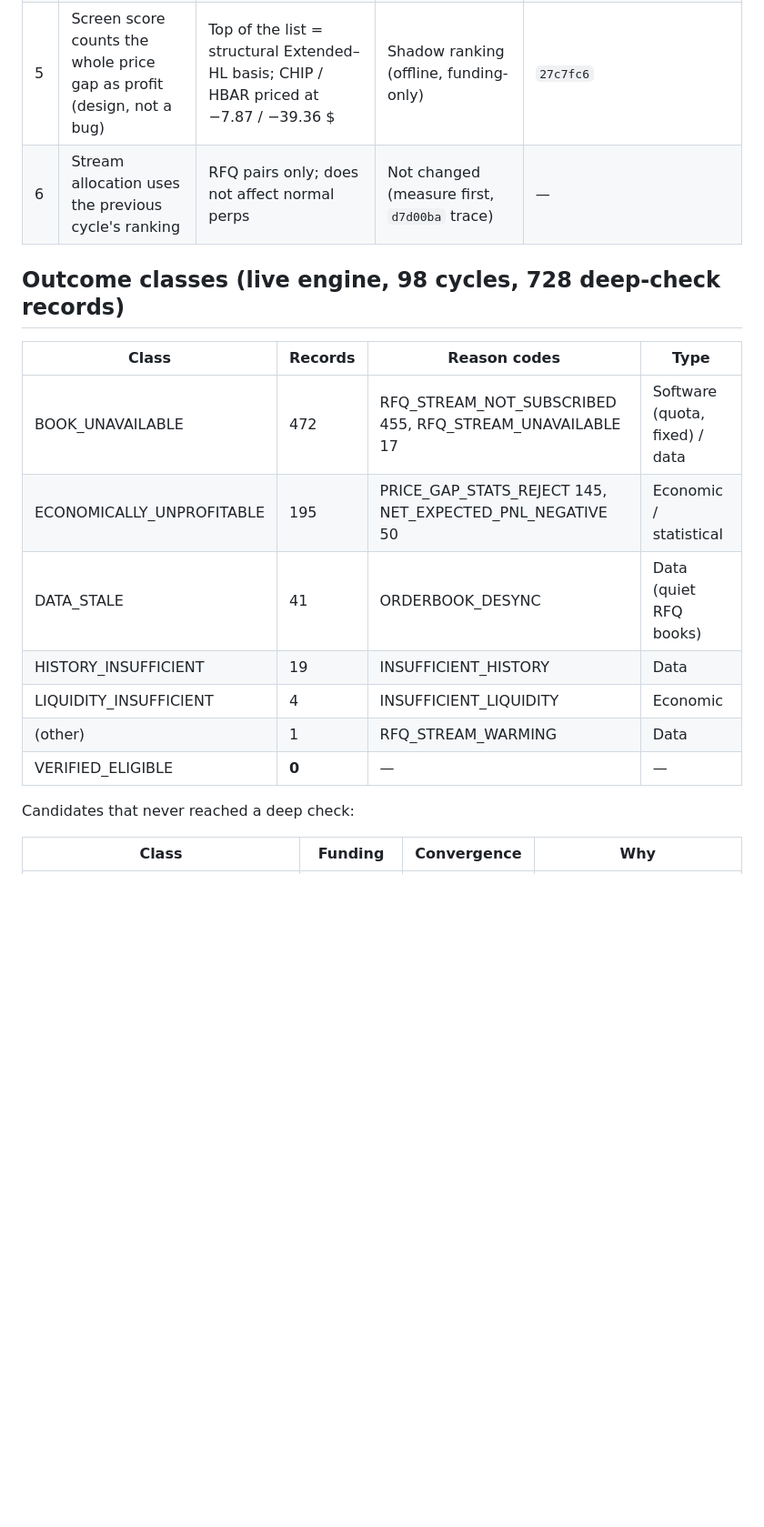
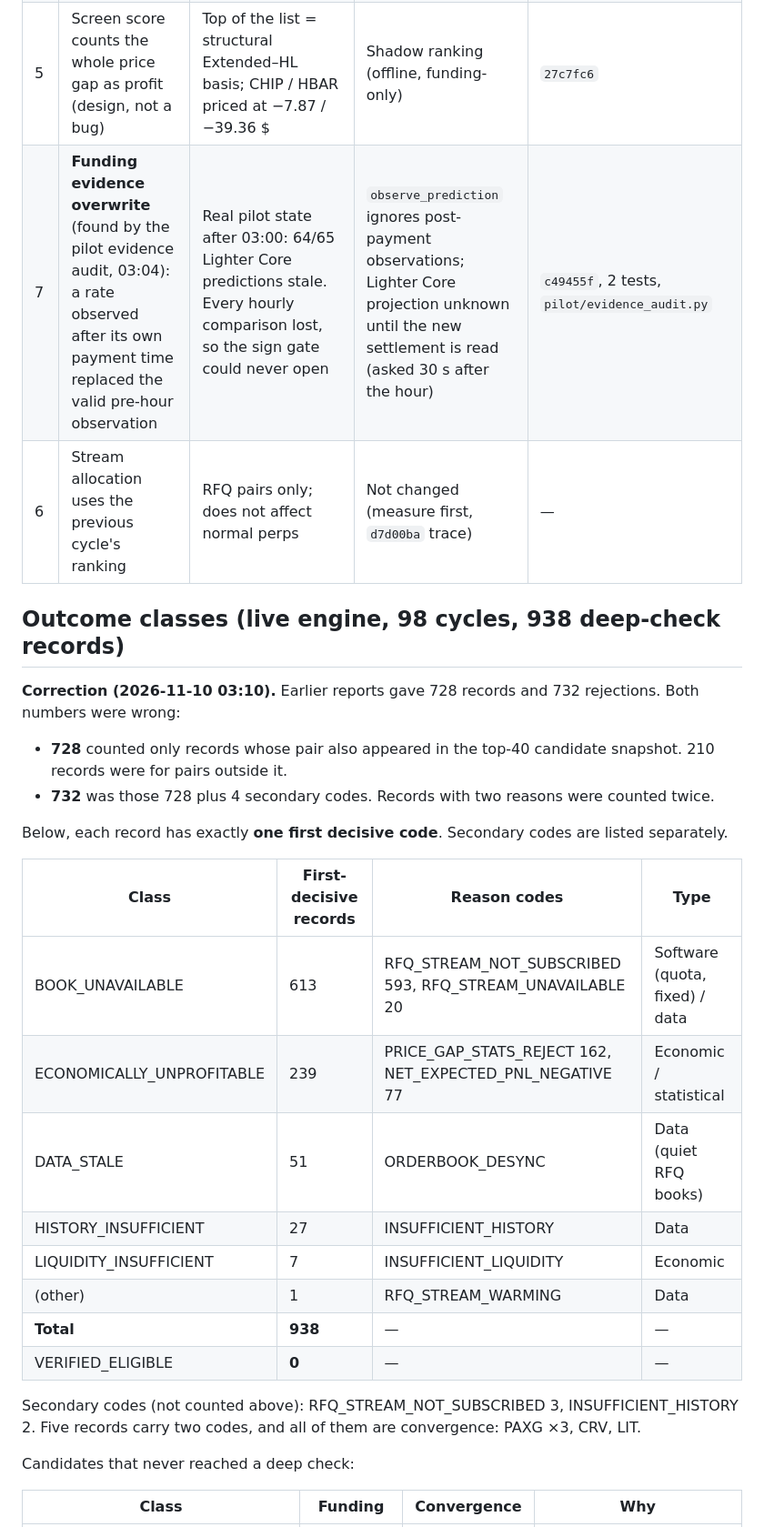
Before and after one commit to 0xdefimaster/neutralbasis, a Markdown page: recovery/ZERO_TRADE_ROOT_CAUSE.md, the part around one of its changes. Shown at 91% size. Rendered like a GitHub page; blank space fills up the shorter version.

```diff
--- a/recovery/ZERO_TRADE_ROOT_CAUSE.md
+++ b/recovery/ZERO_TRADE_ROOT_CAUSE.md
@@ -27,19 +27,30 @@ measured. What the fixed build will find once evidence accrues is not yet known.
 | 3 | **RFQ quota**: unsubscribed RFQ pair used a deep-check slot | 596 / 980 slots (60.8 %) in 98 real cycles; the 60 s wait also pushed the pair down the stream ranking | Skipped without a slot or wait. Would reach 45 more pairs: 36 have another observed outcome (21 price-gap stats, 6 net negative, 6 desync, 2 history, 1 RFQ), 9 UNKNOWN | `cff3b7f`, `test_rfq_not_subscribed` (6), capture replay |
 | 4 | RFQ freshness on quiet books | 41 desync + 17 RFQ-unavailable records | **Not changed** (owner ruling: a ping is not price evidence). Liveness is diagnostic only | `3102fa0` |
 | 5 | Screen score counts the whole price gap as profit (design, not a bug) | Top of the list = structural Extended–HL basis; CHIP / HBAR priced at −7.87 / −39.36 $ | Shadow ranking (offline, funding-only) | `27c7fc6` |
+| 7 | **Funding evidence overwrite** (found by the pilot evidence audit, 03:04): a rate observed after its own payment time replaced the valid pre-hour observation | Real pilot state after 03:00: 64/65 Lighter Core predictions stale. Every hourly comparison lost, so the sign gate could never open | `observe_prediction` ignores post-payment observations; Lighter Core projection unknown until the new settlement is read (asked 30 s after the hour) | `c49455f`, 2 tests, `pilot/evidence_audit.py` |
 | 6 | Stream allocation uses the previous cycle's ranking | RFQ pairs only; does not affect normal perps | Not changed (measure first, `d7d00ba` trace) | — |
 
-## Outcome classes (live engine, 98 cycles, 728 deep-check records)
+## Outcome classes (live engine, 98 cycles, **938** deep-check records)
 
-| Class | Records | Reason codes | Type |
+**Correction (2026-11-10 03:10).** Earlier reports gave 728 records and 732 rejections. Both numbers were wrong:
+
+- **728** counted only records whose pair also appeared in the top-40 candidate snapshot. 210 records were for pairs outside it.
+- **732** was those 728 plus 4 secondary codes. Records with two reasons were counted twice.
+
+Below, each record has exactly **one first decisive code**. Secondary codes are listed separately.
+
+| Class | First-decisive records | Reason codes | Type |
 |---|---|---|---|
-| BOOK_UNAVAILABLE | 472 | RFQ_STREAM_NOT_SUBSCRIBED 455, RFQ_STREAM_UNAVAILABLE 17 | Software (quota, fixed) / data |
-| ECONOMICALLY_UNPROFITABLE | 195 | PRICE_GAP_STATS_REJECT 145, NET_EXPECTED_PNL_NEGATIVE 50 | Economic / statistical |
-| DATA_STALE | 41 | ORDERBOOK_DESYNC | Data (quiet RFQ books) |
-| HISTORY_INSUFFICIENT | 19 | INSUFFICIENT_HISTORY | Data |
-| LIQUIDITY_INSUFFICIENT | 4 | INSUFFICIENT_LIQUIDITY | Economic |
+| BOOK_UNAVAILABLE | 613 | RFQ_STREAM_NOT_SUBSCRIBED 593, RFQ_STREAM_UNAVAILABLE 20 | Software (quota, fixed) / data |
+| ECONOMICALLY_UNPROFITABLE | 239 | PRICE_GAP_STATS_REJECT 162, NET_EXPECTED_PNL_NEGATIVE 77 | Economic / statistical |
+| DATA_STALE | 51 | ORDERBOOK_DESYNC | Data (quiet RFQ books) |
+| HISTORY_INSUFFICIENT | 27 | INSUFFICIENT_HISTORY | Data |
+| LIQUIDITY_INSUFFICIENT | 7 | INSUFFICIENT_LIQUIDITY | Economic |
 | (other) | 1 | RFQ_STREAM_WARMING | Data |
+| **Total** | **938** | — | — |
 | VERIFIED_ELIGIBLE | **0** | — | — |
+
+Secondary codes (not counted above): RFQ_STREAM_NOT_SUBSCRIBED 3, INSUFFICIENT_HISTORY 2. Five records carry two codes, and all of them are convergence: PAXG ×3, CRV, LIT.
 
 Candidates that never reached a deep check:
 
```
Also changed, not shown: other parts of recovery/ZERO_TRADE_ROOT_CAUSE.md (+2 -2 lines), recovery/OPPORTUNITY_VISIBILITY.md (added, +66 -0 lines).
